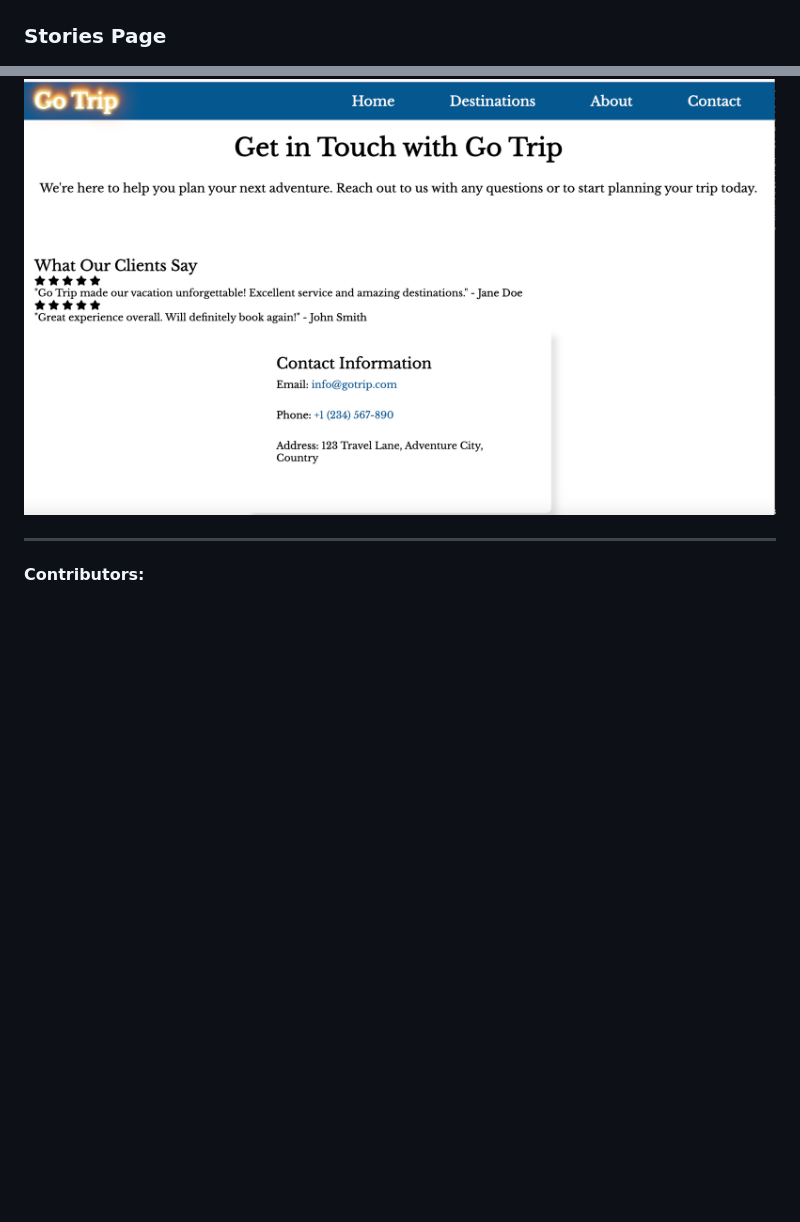
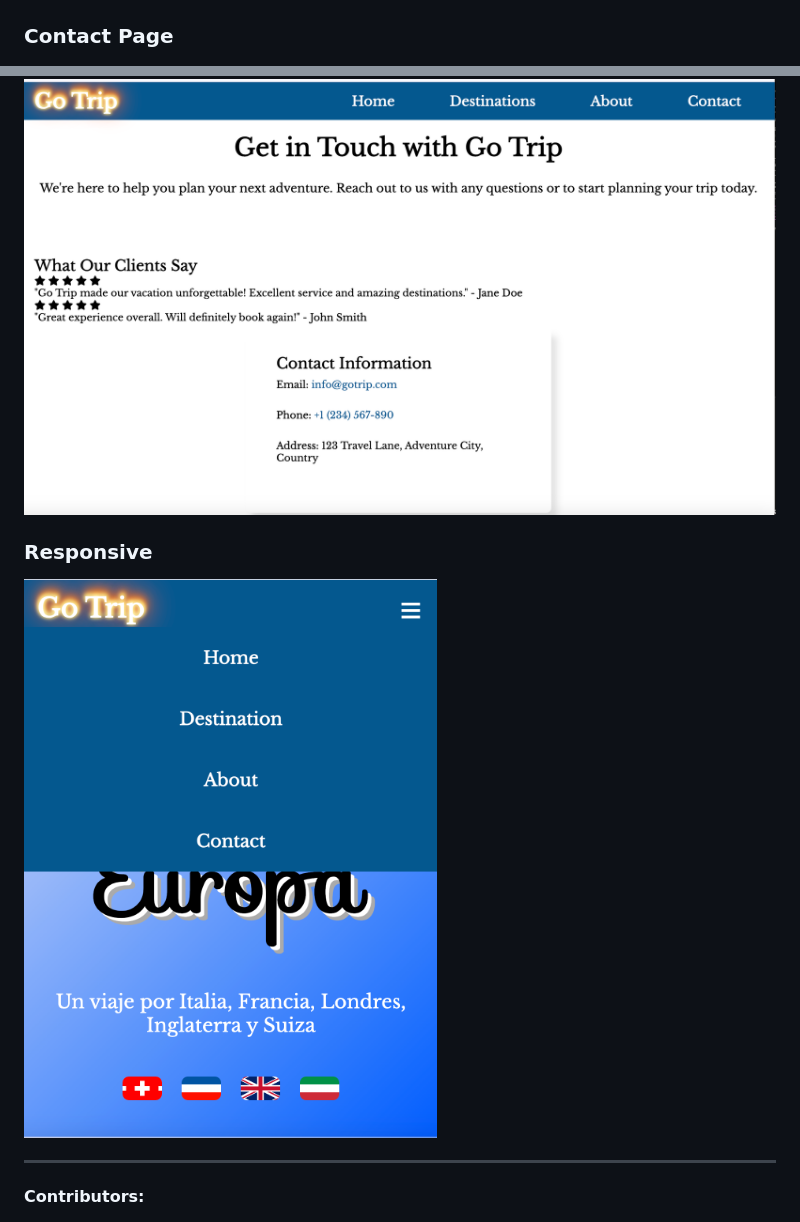
Before and after one commit to ArezoH/arezo-diana-project, a Markdown page: README.md, 2 parts joined by grey strips. GitHub-like rendering; pictures changed too: img/responsive.png (added); blank space fills up the shorter version.

Commit message:
Add responsiveness

```diff
--- a/README.md
+++ b/README.md
@@ -103,9 +103,11 @@ The project is organized into the following folder structure:
 ### Destinations Page
 ![Destinations Page](img/about.png)
 
-### Stories Page
+### Contact Page
 ![Contact Page](img/contact.png)
 
+###  Responsive
+![responsive Page](img/responsive.png)
 
 ---
 
```
